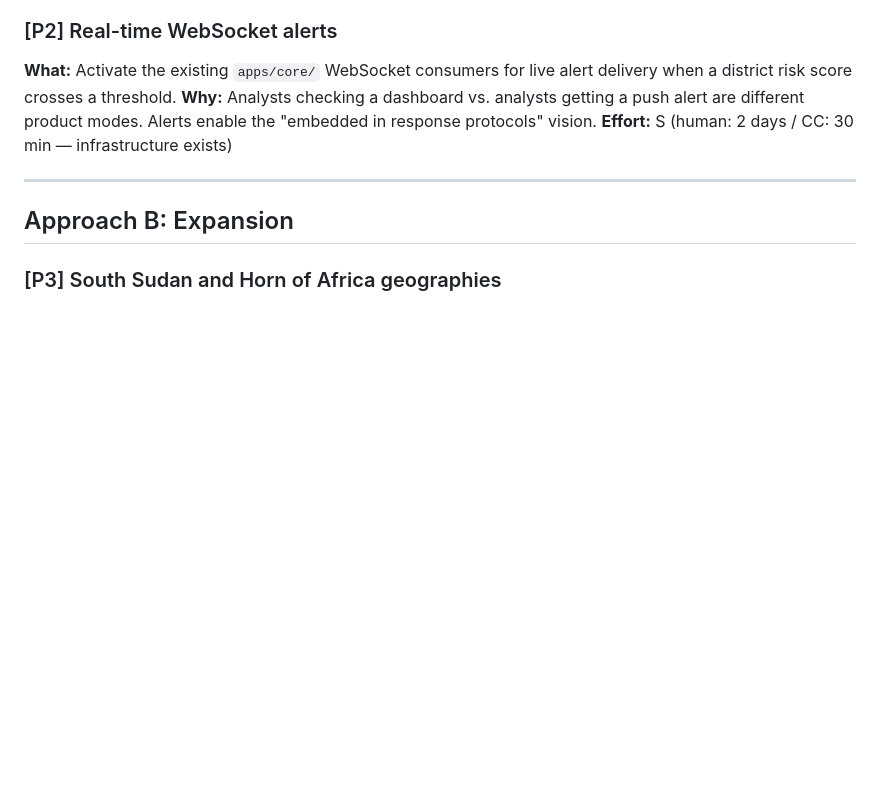
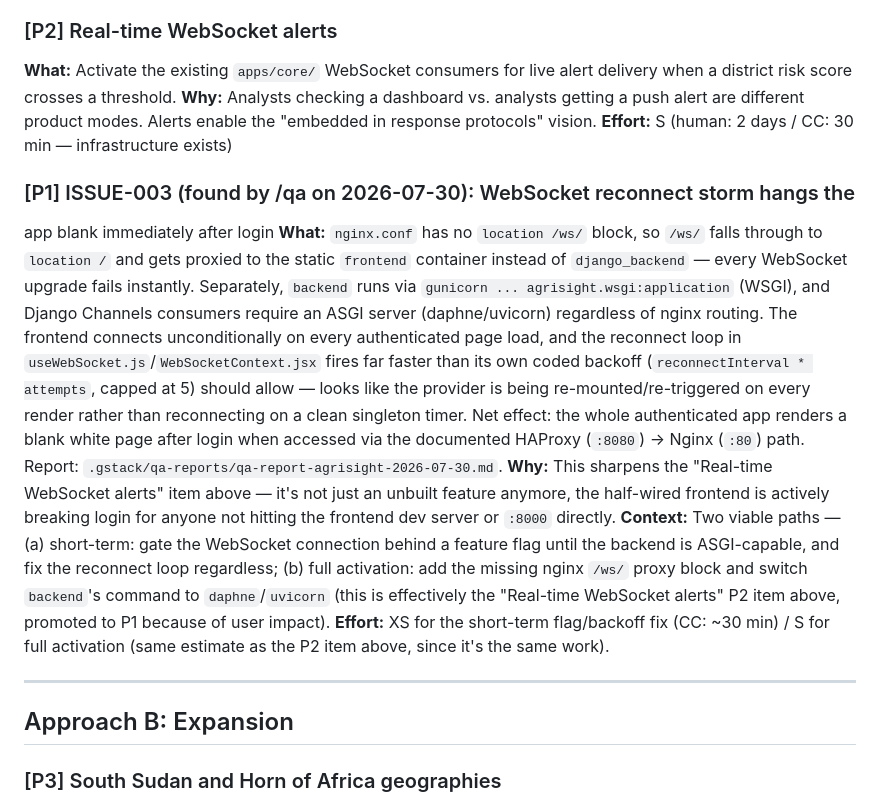
Before and after one commit to monsieurpapa/AgriSight, a Markdown page: agrisight/TODOS.md, the part around the change. Drawn GitHub-style; blank space fills up the shorter version.

Commit message:
docs(todos): log ISSUE-003 — WebSocket reconnect storm found by /qa
Cross-references the existing "Real-time WebSocket alerts" P2 item: the
nginx /ws/ routing gap and gunicorn-WSGI-vs-Channels-ASGI mismatch aren't
just an unbuilt feature anymore, they hang the app blank after every login
via the documented HAProxy/Nginx path. Promoted to P1 given user impact.

```diff
--- a/agrisight/TODOS.md
+++ b/agrisight/TODOS.md
@@ -65,6 +65,31 @@ delivery when a district risk score crosses a threshold.
 product modes. Alerts enable the "embedded in response protocols" vision.
 **Effort:** S (human: 2 days / CC: 30 min — infrastructure exists)
 
+### [P1] ISSUE-003 (found by /qa on 2026-07-30): WebSocket reconnect storm hangs the
+app blank immediately after login
+**What:** `nginx.conf` has no `location /ws/` block, so `/ws/` falls through to
+`location /` and gets proxied to the static `frontend` container instead of
+`django_backend` — every WebSocket upgrade fails instantly. Separately, `backend`
+runs via `gunicorn ... agrisight.wsgi:application` (WSGI), and Django Channels
+consumers require an ASGI server (daphne/uvicorn) regardless of nginx routing.
+The frontend connects unconditionally on every authenticated page load, and the
+reconnect loop in `useWebSocket.js`/`WebSocketContext.jsx` fires far faster than
+its own coded backoff (`reconnectInterval * attempts`, capped at 5) should allow —
+looks like the provider is being re-mounted/re-triggered on every render rather
+than reconnecting on a clean singleton timer. Net effect: the whole authenticated
+app renders a blank white page after login when accessed via the documented
+HAProxy (`:8080`) → Nginx (`:80`) path. Report: `.gstack/qa-reports/qa-report-agrisight-2026-07-30.md`.
+**Why:** This sharpens the "Real-time WebSocket alerts" item above — it's not just
+an unbuilt feature anymore, the half-wired frontend is actively breaking login for
+anyone not hitting the frontend dev server or `:8000` directly.
+**Context:** Two viable paths — (a) short-term: gate the WebSocket connection
+behind a feature flag until the backend is ASGI-capable, and fix the reconnect
+loop regardless; (b) full activation: add the missing nginx `/ws/` proxy block
+and switch `backend`'s command to `daphne`/`uvicorn` (this is effectively the
+"Real-time WebSocket alerts" P2 item above, promoted to P1 because of user impact).
+**Effort:** XS for the short-term flag/backoff fix (CC: ~30 min) / S for full
+activation (same estimate as the P2 item above, since it's the same work).
+
 ---
 
 ## Approach B: Expansion
```
